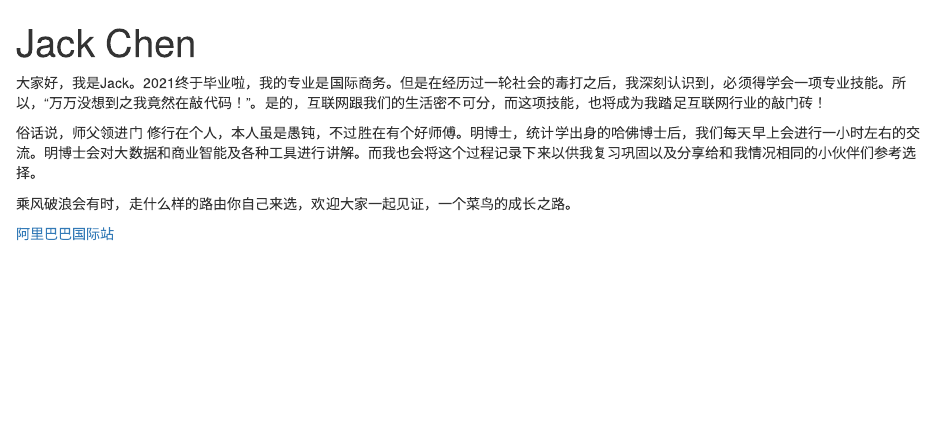
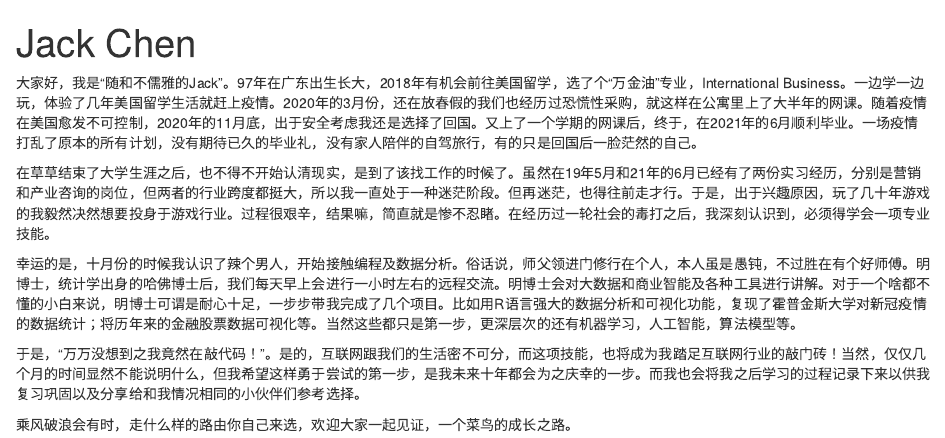
Before and after one commit to jackkkchen/jackchen7502.github.io, an R Markdown document (index.Rmd): the page in a window 1100 px wide, from its top. Rendered offline with R 4.5, knitr and Pandoc, with nearby package versions; drawn as R Markdown's standard HTML page in place of the format the file asks for.

Commit message:
更新简介

```diff
--- a/index.Rmd
+++ b/index.Rmd
@@ -15,10 +15,12 @@ output:
   postcards::onofre
 ---
 
-大家好，我是Jack。2021终于毕业啦，我的专业是国际商务。但是在经历过一轮社会的毒打之后，我深刻认识到，必须得学会一项专业技能。所以，“万万没想到之我竟然在敲代码！”。是的，互联网跟我们的生活密不可分，而这项技能，也将成为我踏足互联网行业的敲门砖！
+大家好，我是“随和不儒雅的Jack”。97年在广东出生长大，2018年有机会前往美国留学，选了个“万金油”专业，International Business。一边学一边玩，体验了几年美国留学生活就赶上疫情。2020年的3月份，还在放春假的我们也经历过恐慌性采购，就这样在公寓里上了大半年的网课。随着疫情在美国愈发不可控制，2020年的11月底，出于安全考虑我还是选择了回国。又上了一个学期的网课后，终于，在2021年的6月顺利毕业。一场疫情打乱了原本的所有计划，没有期待已久的毕业礼，没有家人陪伴的自驾旅行，有的只是回国后一脸茫然的自己。
 
-俗话说，师父领进门 修行在个人，本人虽是愚钝，不过胜在有个好师傅。明博士，统计学出身的哈佛博士后，我们每天早上会进行一小时左右的交流。明博士会对大数据和商业智能及各种工具进行讲解。而我也会将这个过程记录下来以供我复习巩固以及分享给和我情况相同的小伙伴们参考选择。
+在草草结束了大学生涯之后，也不得不开始认清现实，是到了该找工作的时候了。虽然在19年5月和21年的6月已经有了两份实习经历，分别是营销和产业咨询的岗位，但两者的行业跨度都挺大，所以我一直处于一种迷茫阶段。但再迷茫，也得往前走才行。于是，出于兴趣原因，玩了几十年游戏的我毅然决然想要投身于游戏行业。过程很艰辛，结果嘛，简直就是惨不忍睹。在经历过一轮社会的毒打之后，我深刻认识到，必须得学会一项专业技能。
+
+幸运的是，十月份的时候我认识了辣个男人，开始接触编程及数据分析。俗话说，师父领进门修行在个人，本人虽是愚钝，不过胜在有个好师傅。明博士，统计学出身的哈佛博士后，我们每天早上会进行一小时左右的远程交流。明博士会对大数据和商业智能及各种工具进行讲解。对于一个啥都不懂的小白来说，明博士可谓是耐心十足，一步步带我完成了几个项目。比如用R语言强大的数据分析和可视化功能，复现了霍普金斯大学对新冠疫情的数据统计；将历年来的金融股票数据可视化等。当然这些都只是第一步，更深层次的还有机器学习，人工智能，算法模型等。
+
+于是，“万万没想到之我竟然在敲代码！”。是的，互联网跟我们的生活密不可分，而这项技能，也将成为我踏足互联网行业的敲门砖！当然，仅仅几个月的时间显然不能说明什么，但我希望这样勇于尝试的第一步，是我未来十年都会为之庆幸的一步。而我也会将我之后学习的过程记录下来以供我复习巩固以及分享给和我情况相同的小伙伴们参考选择。
 
 乘风破浪会有时，走什么样的路由你自己来选，欢迎大家一起见证，一个菜鸟的成长之路。
-
-[阿里巴巴国际站](https://simaige.en.alibaba.com/productlist.html?spm=a2700.shop_cp.88.6)
```
